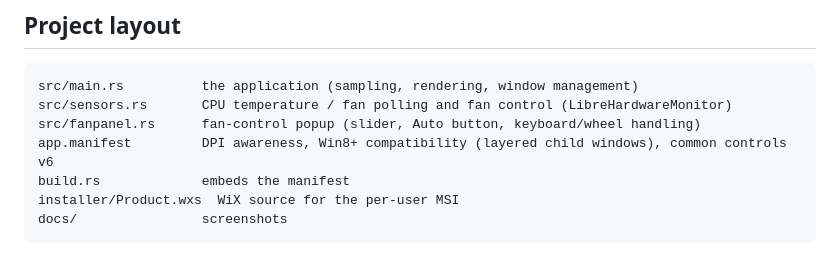
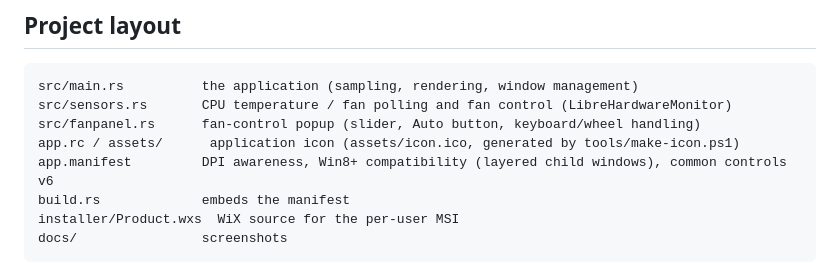
Before and after one commit to cembaylam/ActivityMonitor, a Markdown page: README.md, the part around one of its changes. Drawn GitHub-style.

Commit message:
Add macOS-style application icon (exe resource, installer, README)

```diff
--- a/README.md
+++ b/README.md
@@ -121,6 +123,7 @@ wix build installer\Product.wxs -arch x64 -o installer\ActivityMonitor.msi
 src/main.rs          the application (sampling, rendering, window management)
 src/sensors.rs       CPU temperature / fan polling and fan control (LibreHardwareMonitor)
 src/fanpanel.rs      fan-control popup (slider, Auto button, keyboard/wheel handling)
+app.rc / assets/      application icon (assets/icon.ico, generated by tools/make-icon.ps1)
 app.manifest         DPI awareness, Win8+ compatibility (layered child windows), common controls v6
 build.rs             embeds the manifest
 installer/Product.wxs  WiX source for the per-user MSI
```
Also changed, not shown: other parts of README.md (+2 -0 lines), assets/icon.png (added), 7 other files.
